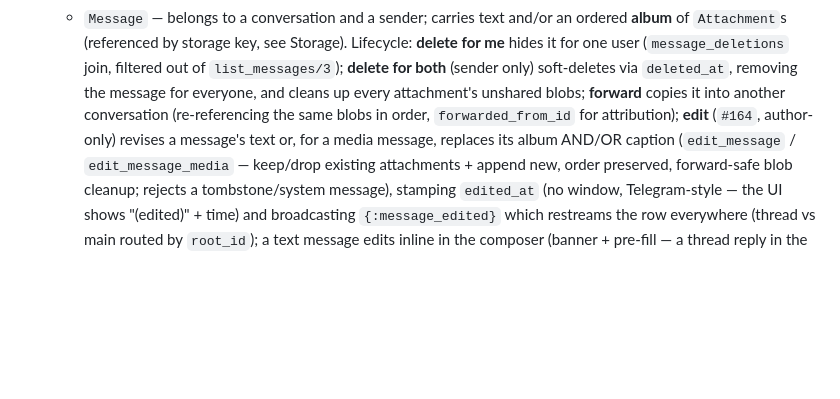
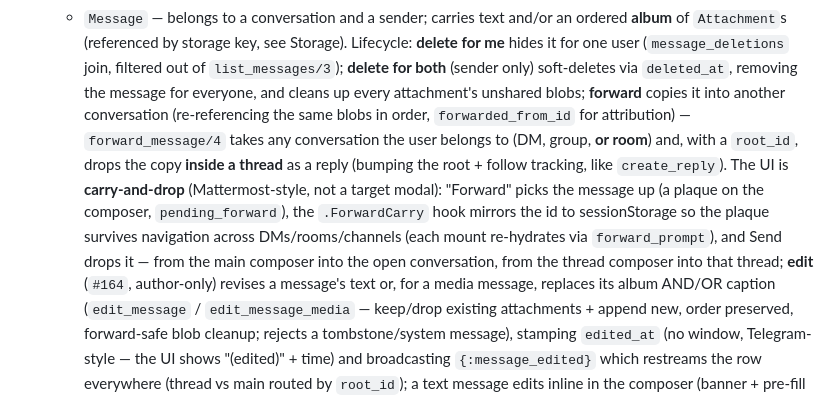
Before and after one commit to matthewbkrr/eden, a Markdown page: CLAUDE.md, the part around the change. GitHub-like rendering; blank space fills up the shorter version.

Commit message:
docs(chat): document carry-and-drop forwarding + forward-into-thread (#forward)

```diff
--- a/CLAUDE.md
+++ b/CLAUDE.md
@@ -55,9 +55,16 @@ design — built incrementally as features land.)
     Lifecycle: **delete for me** hides it for one user (`message_deletions` join,
     filtered out of `list_messages/3`); **delete for both** (sender only)
     soft-deletes via `deleted_at`, removing the message for everyone, and cleans up
-    every attachment's unshared blobs; **forward** copies it into another
-    conversation (re-referencing the same blobs in order, `forwarded_from_id` for
-    attribution); **edit** (`#164`, author-only) revises a message's text or, for a
+    every attachment's unshared blobs; **forward** copies it into another conversation
+    (re-referencing the same blobs in order, `forwarded_from_id` for attribution) —
+    `forward_message/4` takes any conversation the user belongs to (DM, group, **or room**)
+    and, with a `root_id`, drops the copy **inside a thread** as a reply (bumping the root +
+    follow tracking, like `create_reply`). The UI is **carry-and-drop** (Mattermost-style,
+    not a target modal): "Forward" picks the message up (a plaque on the composer, `pending_forward`),
+    the `.ForwardCarry` hook mirrors the id to sessionStorage so the plaque survives navigation
+    across DMs/rooms/channels (each mount re-hydrates via `forward_prompt`), and Send drops it —
+    from the main composer into the open conversation, from the thread composer into that thread;
+    **edit** (`#164`, author-only) revises a message's text or, for a
     media message, replaces its album AND/OR caption (`edit_message` / `edit_message_media`
     — keep/drop existing attachments + append new, order preserved, forward-safe blob
     cleanup; rejects a tombstone/system message), stamping `edited_at` (no window,
```
